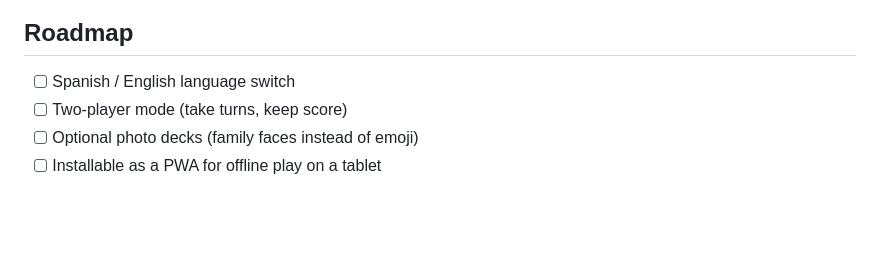
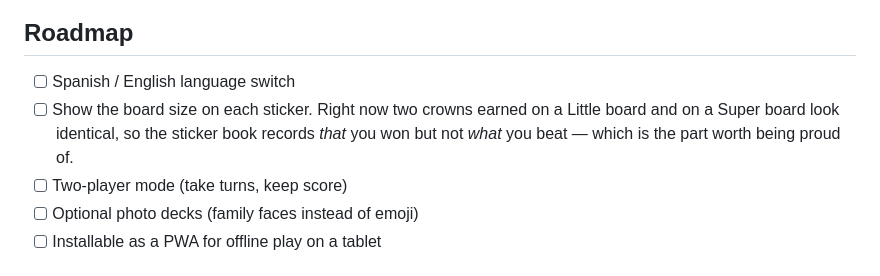
Before and after one commit to cvera08/memory-ldk, a Markdown page: README.md, the part around the change. Drawn GitHub-style; blank space fills up the shorter version.

Commit message:
docs: note that stickers should record which board size was cleared

```diff
--- a/README.md
+++ b/README.md
@@ -223,6 +223,9 @@ genuinely annoying to diagnose.
 ## Roadmap
 
 - [ ] Spanish / English language switch
+- [ ] Show the board size on each sticker. Right now two crowns earned on a Little
+      board and on a Super board look identical, so the sticker book records *that*
+      you won but not *what* you beat — which is the part worth being proud of.
 - [ ] Two-player mode (take turns, keep score)
 - [ ] Optional photo decks (family faces instead of emoji)
 - [ ] Installable as a PWA for offline play on a tablet
```
